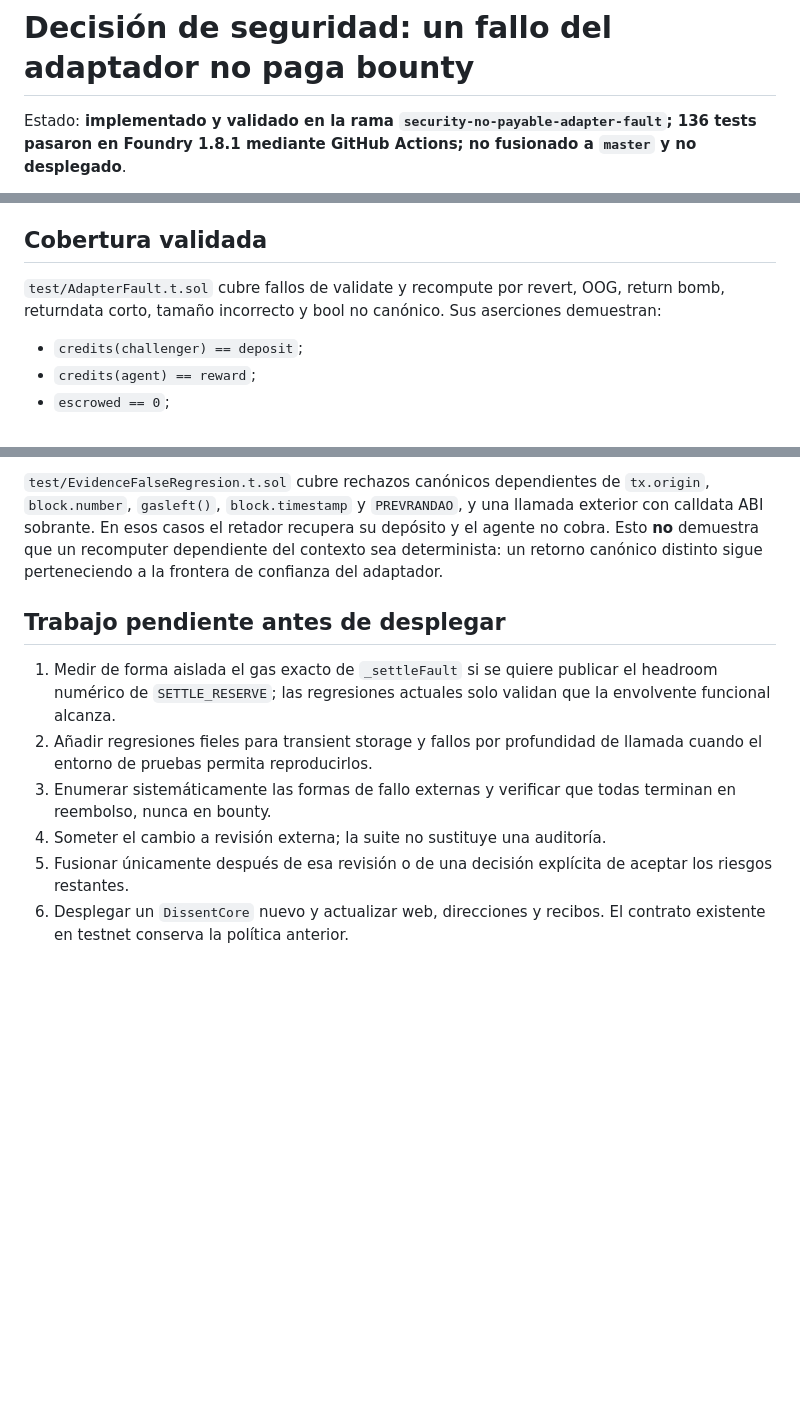
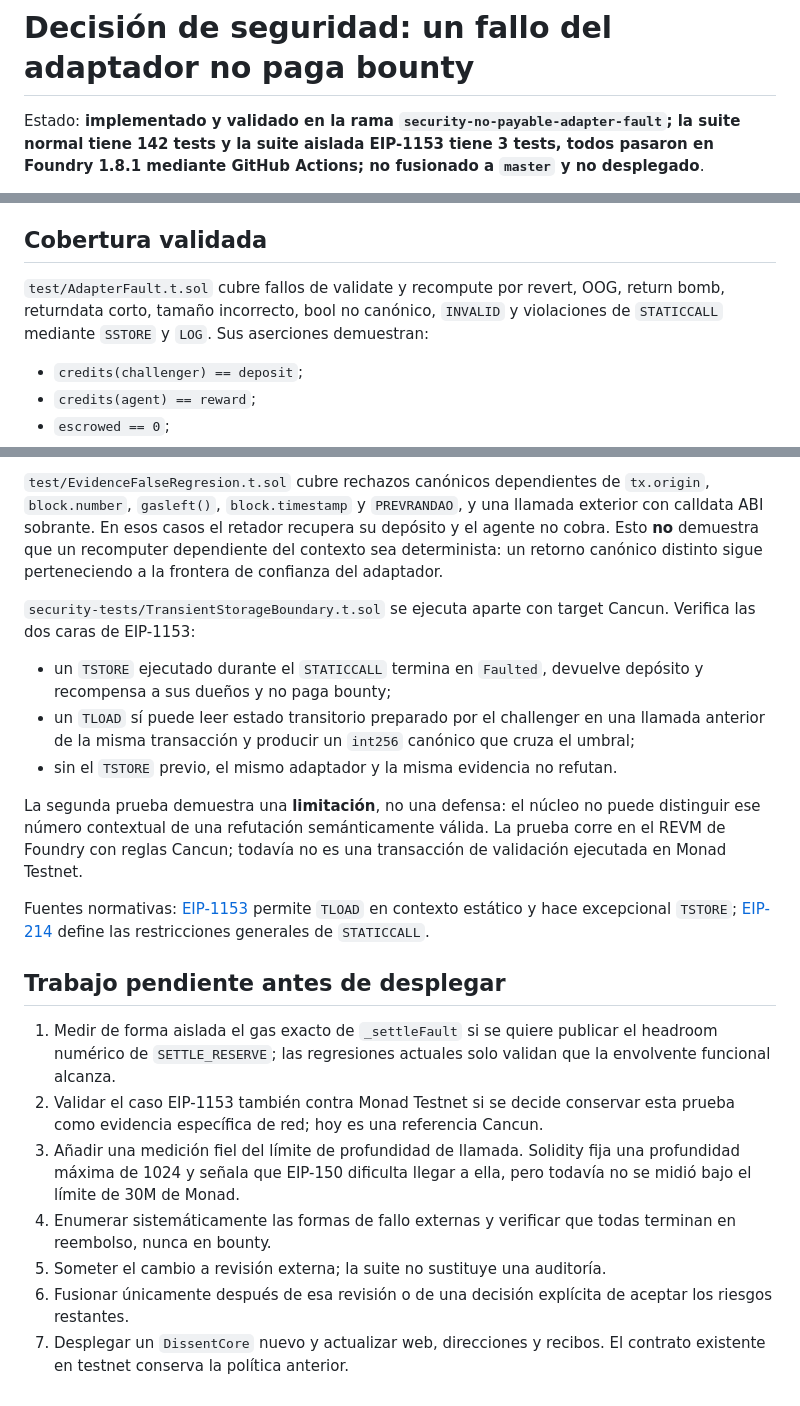
Before and after one commit to alnitak34/dissent, a Markdown page: docs/SECURITY_DECISION_ADAPTER_FAULT.md, 3 parts joined by grey strips. GitHub-like rendering; blank space fills up the shorter version.

```diff
--- a/docs/SECURITY_DECISION_ADAPTER_FAULT.md
+++ b/docs/SECURITY_DECISION_ADAPTER_FAULT.md
@@ -1,7 +1,8 @@
 # Decisión de seguridad: un fallo del adaptador no paga bounty
 
 Estado: **implementado y validado en la rama
-`security-no-payable-adapter-fault`; 136 tests pasaron en Foundry 1.8.1 mediante
-GitHub Actions; no fusionado a `master` y no desplegado**.
+`security-no-payable-adapter-fault`; la suite normal tiene 142 tests y la suite
+aislada EIP-1153 tiene 3 tests, todos pasaron en Foundry 1.8.1 mediante GitHub
+Actions; no fusionado a `master` y no desplegado**.
 
 Ejecución verificable:
@@ -60,8 +61,8 @@ indexables. El MVP no incluye gobernanza ni resolución externa.
 ## Cobertura validada
 
 `test/AdapterFault.t.sol` cubre fallos de validate y recompute por revert, OOG,
-return bomb, returndata corto, tamaño incorrecto y bool no canónico. Sus
-aserciones demuestran:
+return bomb, returndata corto, tamaño incorrecto, bool no canónico, `INVALID` y
+violaciones de `STATICCALL` mediante `SSTORE` y `LOG`. Sus aserciones demuestran:
 
 - `credits(challenger) == deposit`;
 - `credits(agent) == reward`;
@@ -82,17 +83,39 @@ su depósito y el agente no cobra. Esto **no** demuestra que un recomputer
 dependiente del contexto sea determinista: un retorno canónico distinto sigue
 perteneciendo a la frontera de confianza del adaptador.
 
+`security-tests/TransientStorageBoundary.t.sol` se ejecuta aparte con target
+Cancun. Verifica las dos caras de EIP-1153:
+
+- un `TSTORE` ejecutado durante el `STATICCALL` termina en `Faulted`, devuelve
+  depósito y recompensa a sus dueños y no paga bounty;
+- un `TLOAD` sí puede leer estado transitorio preparado por el challenger en una
+  llamada anterior de la misma transacción y producir un `int256` canónico que
+  cruza el umbral;
+- sin el `TSTORE` previo, el mismo adaptador y la misma evidencia no refutan.
+
+La segunda prueba demuestra una **limitación**, no una defensa: el núcleo no
+puede distinguir ese número contextual de una refutación semánticamente válida.
+La prueba corre en el REVM de Foundry con reglas Cancun; todavía no es una
+transacción de validación ejecutada en Monad Testnet.
+
+Fuentes normativas: [EIP-1153](https://eips.ethereum.org/EIPS/eip-1153) permite
+`TLOAD` en contexto estático y hace excepcional `TSTORE`; [EIP-214](https://eips.ethereum.org/EIPS/eip-214)
+define las restricciones generales de `STATICCALL`.
+
 ## Trabajo pendiente antes de desplegar
 
 1. Medir de forma aislada el gas exacto de `_settleFault` si se quiere publicar
    el headroom numérico de `SETTLE_RESERVE`; las regresiones actuales solo
    validan que la envolvente funcional alcanza.
-2. Añadir regresiones fieles para transient storage y fallos por profundidad de
-   llamada cuando el entorno de pruebas permita reproducirlos.
-3. Enumerar sistemáticamente las formas de fallo externas y verificar que todas
+2. Validar el caso EIP-1153 también contra Monad Testnet si se decide conservar
+   esta prueba como evidencia específica de red; hoy es una referencia Cancun.
+3. Añadir una medición fiel del límite de profundidad de llamada. Solidity fija
+   una profundidad máxima de 1024 y señala que EIP-150 dificulta llegar a ella,
+   pero todavía no se midió bajo el límite de 30M de Monad.
+4. Enumerar sistemáticamente las formas de fallo externas y verificar que todas
    terminan en reembolso, nunca en bounty.
-4. Someter el cambio a revisión externa; la suite no sustituye una auditoría.
-5. Fusionar únicamente después de esa revisión o de una decisión explícita de
+5. Someter el cambio a revisión externa; la suite no sustituye una auditoría.
+6. Fusionar únicamente después de esa revisión o de una decisión explícita de
    aceptar los riesgos restantes.
-6. Desplegar un `DissentCore` nuevo y actualizar web, direcciones y recibos. El
+7. Desplegar un `DissentCore` nuevo y actualizar web, direcciones y recibos. El
    contrato existente en testnet conserva la política anterior.
```
Also changed, not shown: other parts of docs/SECURITY_DECISION_ADAPTER_FAULT.md (+1 -1 lines), README.md (+7 -3 lines), docs/INTEGRATION.md (+3 -0 lines).
